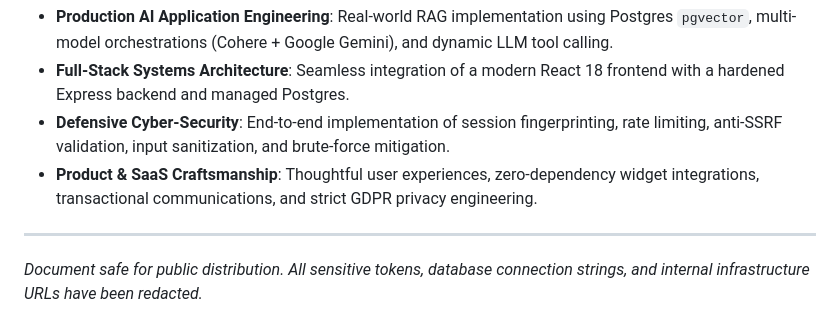
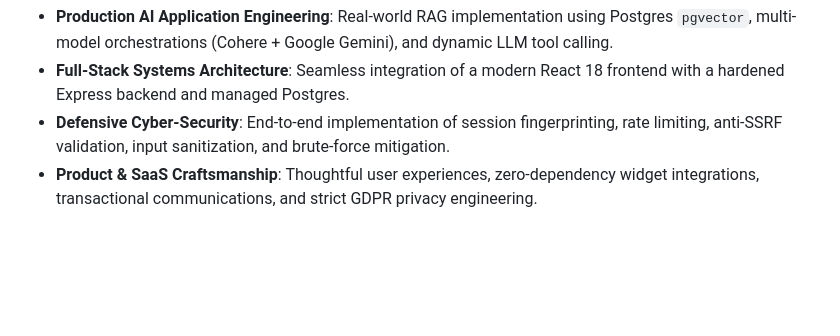
Before and after one commit to Armel-gueye/portfolio, a Markdown page: projects/kouma/Kouma-Technical-Overview.md, the part around the change. GitHub-like rendering; blank space fills up the shorter version.

Commit message:
Clean portfolio documentation

```diff
--- a/projects/kouma/Kouma-Technical-Overview.md
+++ b/projects/kouma/Kouma-Technical-Overview.md
@@ -336,6 +336,3 @@ The `/api/scrape` endpoint resolves target hostnames using Node `dns.promises.lo
 - **Full-Stack Systems Architecture**: Seamless integration of a modern React 18 frontend with a hardened Express backend and managed Postgres.
 - **Defensive Cyber-Security**: End-to-end implementation of session fingerprinting, rate limiting, anti-SSRF validation, input sanitization, and brute-force mitigation.
 - **Product & SaaS Craftsmanship**: Thoughtful user experiences, zero-dependency widget integrations, transactional communications, and strict GDPR privacy engineering.
-
----
-*Document safe for public distribution. All sensitive tokens, database connection strings, and internal infrastructure URLs have been redacted.*
```
